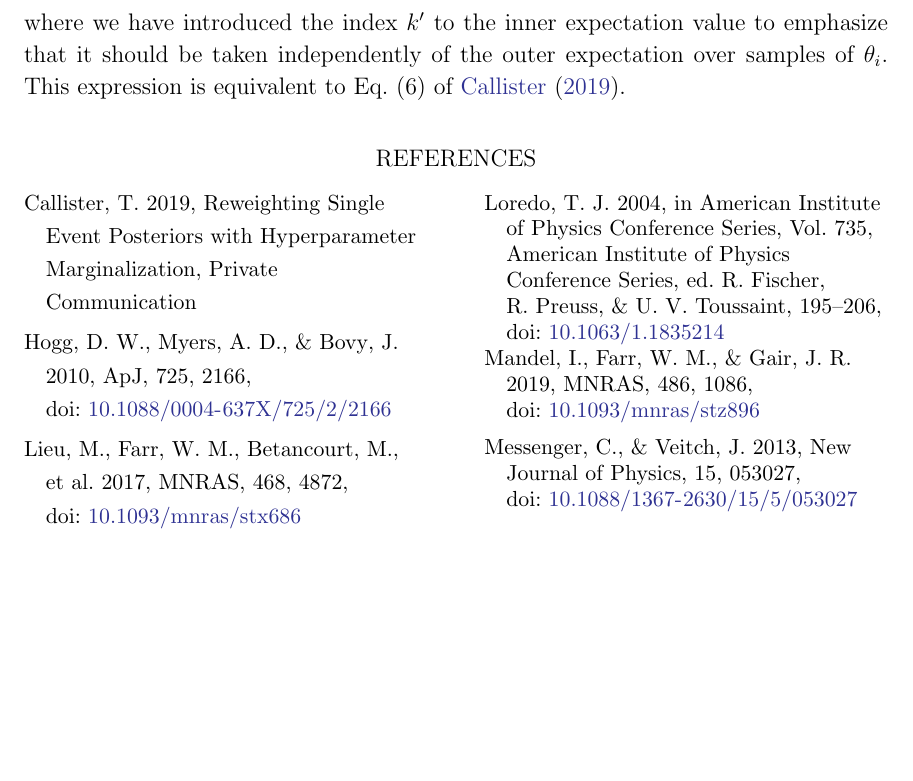
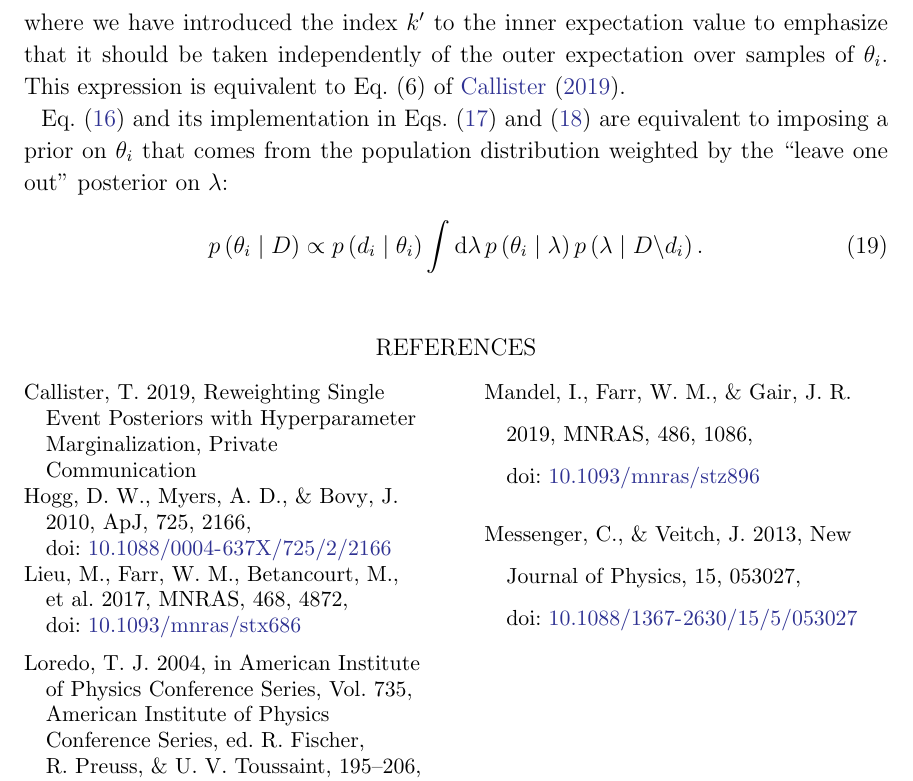
Before and after one commit to farr/Reweighting, a LaTeX paper (note/reweighting.tex): part of page 4 of 4, cut so that both start at the same text, the shorter picture padded with empty space. Compiled offline with LaTeX, dvips and Ghostscript.

Commit message:
Added note about leave-one-out.

```diff
--- a/note/reweighting.tex
+++ b/note/reweighting.tex
@@ -224,6 +227,16 @@
 samples of $\theta_i$. This expression is equivalent to Eq.\ (6) of
 \citet{Callister2019}.
 
+Eq.\ \eqref{eq:theta-marginal} and its implementation in Eqs.\
+\eqref{eq:theta-marginal-samples} and \eqref{eq:theta-marginal-weights} are
+equivalent to imposing a prior on $\theta_i$ that comes from the population
+distribution weighted by the ``leave one out'' posterior on $\lambda$:
+%
+\begin{equation}
+  p\left( \theta_i \mid D \right) \propto p\left( d_i \mid \theta_i \right) \int \dd \lambda \, p\left( \theta_i \mid \lambda \right) p\left( \lambda \mid D \backslash d_i \right).
+\end{equation}
+%
+
 \bibliography{reweighting}
 
 \end{document}
```
Also changed, not shown: note/reweighting.tex (3 more changed lines).
